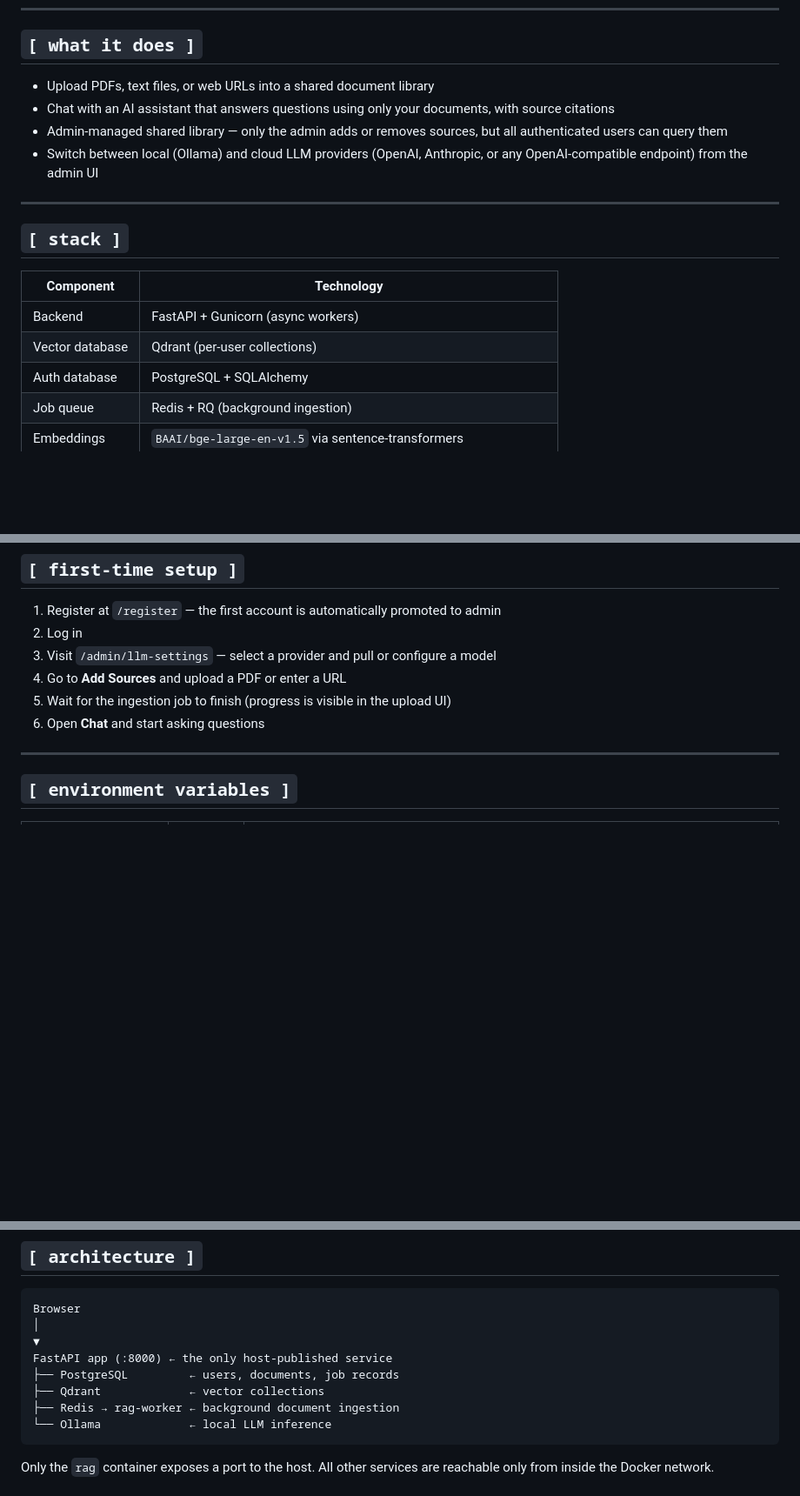
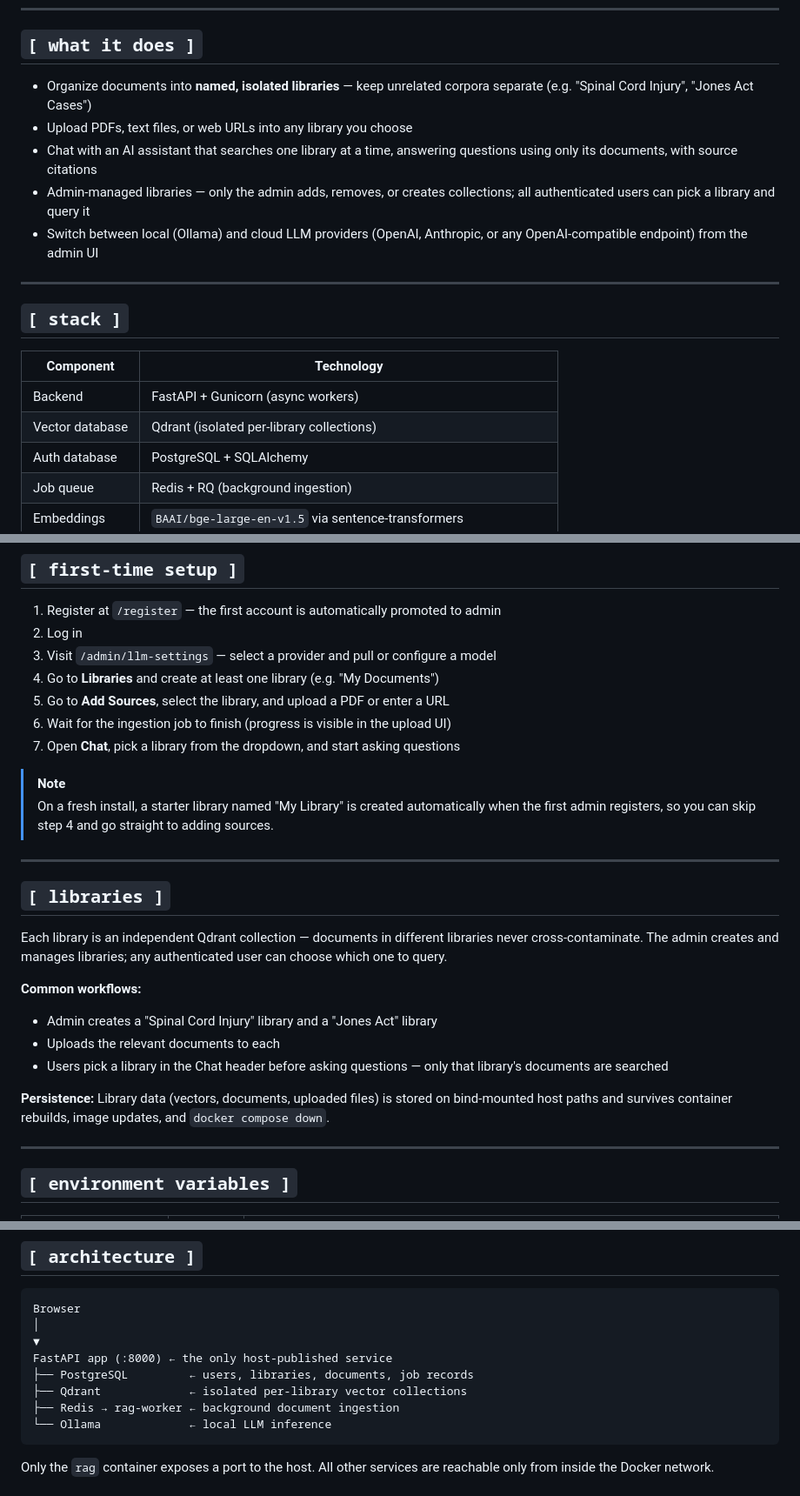
Before and after one commit to Jemplayer82/RAG, a Markdown page: README.md, 3 parts joined by grey strips. Shown at 87% size. Rendered like a GitHub page; blank space fills up the shorter version.

Commit message:
docs: update README for v1.2 — multiple libraries
Co-Authored-By: Claude Opus 4.8 <noreply@anthropic.com>

````diff
--- a/README.md
+++ b/README.md
@@ -8,9 +8,10 @@
 
 ## `[ what it does ]`
 
-- Upload PDFs, text files, or web URLs into a shared document library
-- Chat with an AI assistant that answers questions using only your documents, with source citations
-- Admin-managed shared library — only the admin adds or removes sources, but all authenticated users can query them
+- Organize documents into **named, isolated libraries** — keep unrelated corpora separate (e.g. "Spinal Cord Injury", "Jones Act Cases")
+- Upload PDFs, text files, or web URLs into any library you choose
+- Chat with an AI assistant that searches one library at a time, answering questions using only its documents, with source citations
+- Admin-managed libraries — only the admin adds, removes, or creates collections; all authenticated users can pick a library and query it
 - Switch between local (Ollama) and cloud LLM providers (OpenAI, Anthropic, or any OpenAI-compatible endpoint) from the admin UI
 
 ---
@@ -20,7 +21,7 @@
 | Component | Technology |
 |-----------|------------|
 | Backend | FastAPI + Gunicorn (async workers) |
-| Vector database | Qdrant (per-user collections) |
+| Vector database | Qdrant (isolated per-library collections) |
 | Auth database | PostgreSQL + SQLAlchemy |
 | Job queue | Redis + RQ (background ingestion) |
 | Embeddings | `BAAI/bge-large-en-v1.5` via sentence-transformers |
@@ -91,9 +92,27 @@ Make sure the host directories exist first (see Prerequisites), then:
 1. Register at `/register` — the first account is automatically promoted to admin
 2. Log in
 3. Visit `/admin/llm-settings` — select a provider and pull or configure a model
-4. Go to **Add Sources** and upload a PDF or enter a URL
-5. Wait for the ingestion job to finish (progress is visible in the upload UI)
-6. Open **Chat** and start asking questions
+4. Go to **Libraries** and create at least one library (e.g. "My Documents")
+5. Go to **Add Sources**, select the library, and upload a PDF or enter a URL
+6. Wait for the ingestion job to finish (progress is visible in the upload UI)
+7. Open **Chat**, pick a library from the dropdown, and start asking questions
+
+> [!NOTE]
+> On a fresh install, a starter library named "My Library" is created automatically when the first admin registers, so you can skip step 4 and go straight to adding sources.
+
+---
+
+## `[ libraries ]`
+
+Each library is an independent Qdrant collection — documents in different libraries never cross-contaminate. The admin creates and manages libraries; any authenticated user can choose which one to query.
+
+**Common workflows:**
+
+- Admin creates a "Spinal Cord Injury" library and a "Jones Act" library
+- Uploads the relevant documents to each
+- Users pick a library in the Chat header before asking questions — only that library's documents are searched
+
+**Persistence:** Library data (vectors, documents, uploaded files) is stored on bind-mounted host paths and survives container rebuilds, image updates, and `docker compose down`.
 
 ---
 
@@ -126,8 +145,8 @@ Browser
 │
 ▼
 FastAPI app (:8000) ← the only host-published service
-├── PostgreSQL         ← users, documents, job records
-├── Qdrant             ← vector collections
+├── PostgreSQL         ← users, libraries, documents, job records
+├── Qdrant             ← isolated per-library vector collections
 ├── Redis → rag-worker ← background document ingestion
 └── Ollama             ← local LLM inference
 ```
````
